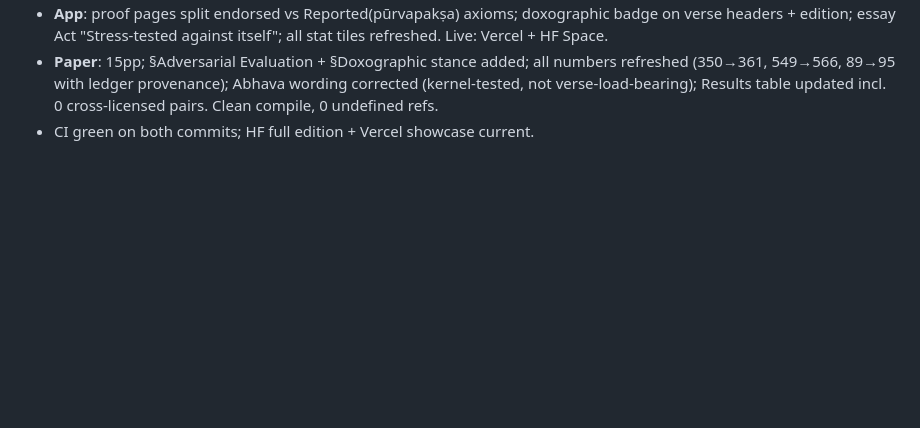
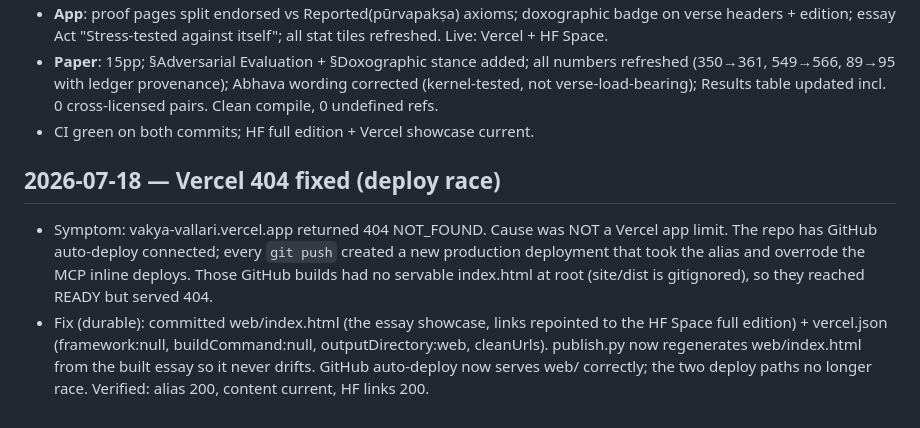
Before and after one commit to SharathSPhD/vakya-vallari, a Markdown page: research/journal.md, the part around the change. Drawn GitHub-style; blank space fills up the shorter version.

Commit message:
docs: record Vercel 404 deploy-race fix

```diff
--- a/research/journal.md
+++ b/research/journal.md
@@ -137,3 +137,16 @@ Append-only. Each entry: date, what was attempted, what the gates said, decision
   corrected (kernel-tested, not verse-load-bearing); Results table updated incl.
   0 cross-licensed pairs. Clean compile, 0 undefined refs.
 - CI green on both commits; HF full edition + Vercel showcase current.
+
+## 2026-07-18 — Vercel 404 fixed (deploy race)
+
+- Symptom: vakya-vallari.vercel.app returned 404 NOT_FOUND. Cause was NOT a Vercel
+  app limit. The repo has GitHub auto-deploy connected; every `git push` created a
+  new production deployment that took the alias and overrode the MCP inline deploys.
+  Those GitHub builds had no servable index.html at root (site/dist is gitignored),
+  so they reached READY but served 404.
+- Fix (durable): committed web/index.html (the essay showcase, links repointed to the
+  HF Space full edition) + vercel.json (framework:null, buildCommand:null,
+  outputDirectory:web, cleanUrls). publish.py now regenerates web/index.html from the
+  built essay so it never drifts. GitHub auto-deploy now serves web/ correctly; the
+  two deploy paths no longer race. Verified: alias 200, content current, HF links 200.
```
